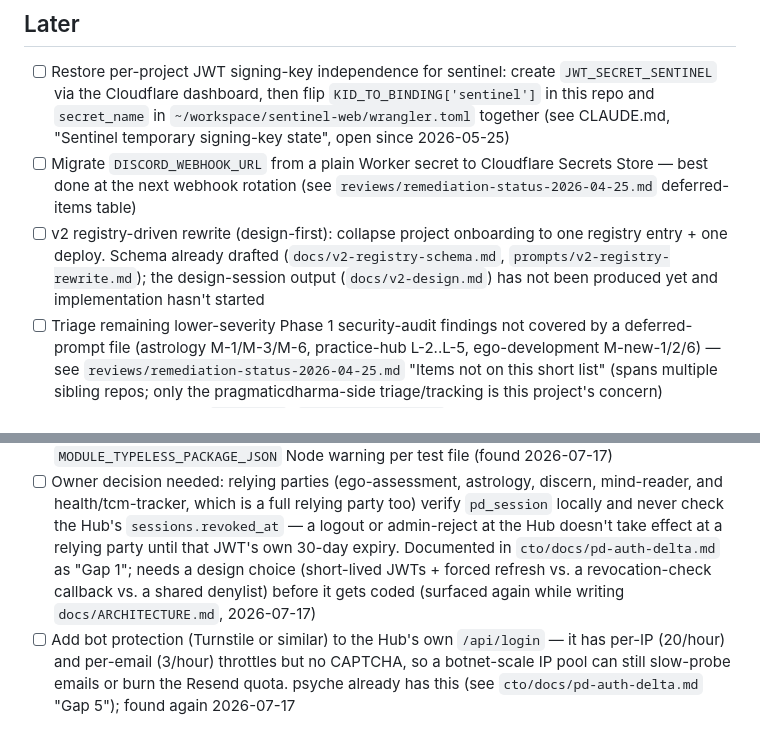
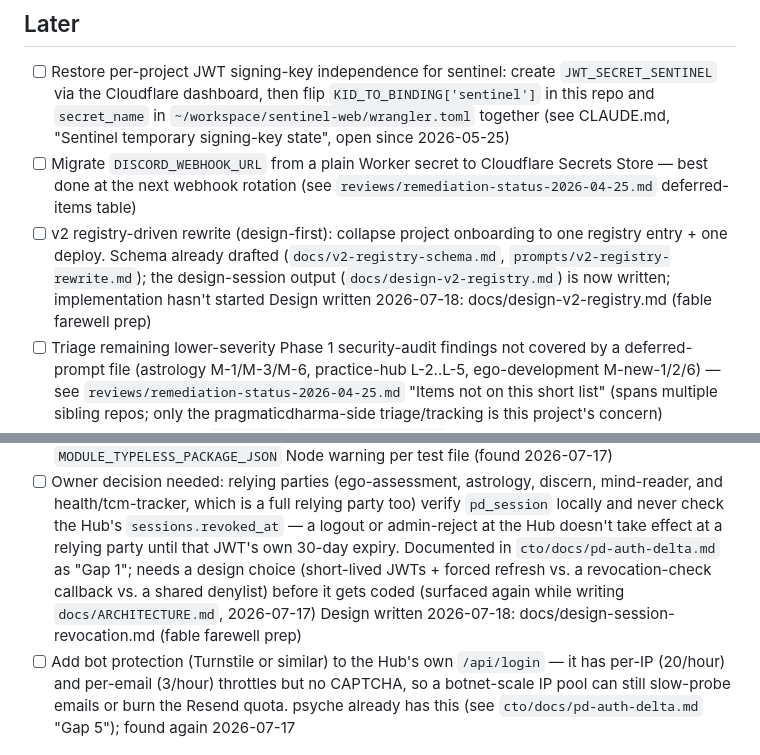
Before and after one commit to arealjim/pragmaticdharma, a Markdown page: TODO.md, 2 parts joined by grey strips. GitHub-like rendering.

```diff
--- a/TODO.md
+++ b/TODO.md
@@ -28,7 +28,8 @@
 ## Later
 - [ ] Restore per-project JWT signing-key independence for sentinel: create `JWT_SECRET_SENTINEL` via the Cloudflare dashboard, then flip `KID_TO_BINDING['sentinel']` in this repo and `secret_name` in `~/workspace/sentinel-web/wrangler.toml` together (see CLAUDE.md, "Sentinel temporary signing-key state", open since 2026-05-25)
 - [ ] Migrate `DISCORD_WEBHOOK_URL` from a plain Worker secret to Cloudflare Secrets Store — best done at the next webhook rotation (see `reviews/remediation-status-2026-04-25.md` deferred-items table)
-- [ ] v2 registry-driven rewrite (design-first): collapse project onboarding to one registry entry + one deploy. Schema already drafted (`docs/v2-registry-schema.md`, `prompts/v2-registry-rewrite.md`); the design-session output (`docs/v2-design.md`) has not been produced yet and implementation hasn't started
+- [ ] v2 registry-driven rewrite (design-first): collapse project onboarding to one registry entry + one deploy. Schema already drafted (`docs/v2-registry-schema.md`, `prompts/v2-registry-rewrite.md`); the design-session output (`docs/design-v2-registry.md`) is now written; implementation hasn't started
+  Design written 2026-07-18: docs/design-v2-registry.md (fable farewell prep)
 - [ ] Triage remaining lower-severity Phase 1 security-audit findings not covered by a deferred-prompt file (astrology M-1/M-3/M-6, practice-hub L-2..L-5, ego-development M-new-1/2/6) — see `reviews/remediation-status-2026-04-25.md` "Items not on this short list" (spans multiple sibling repos; only the pragmaticdharma-side triage/tracking is this project's concern)
 - [ ] Remove dead code in `worker.js`: `getSigningKey(env)` (~line 1059, comment says "legacy helper retained only for callers that still expect a single key") has no callers left — `signJWT`/`verifyJWT` always go through `getSigningKeyForKid`. Confirm nothing depends on it, then delete it (found writing `docs/ARCHITECTURE.md`, 2026-07-17)
 - [ ] Confirm whether anything actually imports `worker.js`'s trailing `export { verifyJWT, getJWTFromCookie, signJWT, accessEmbed, formatLocation, notifyDiscord }` — this repo's own docs say sibling Workers can't import across separate Cloudflare deployments, so this export list may be dead surface left from an earlier single-deployment assumption. Remove if nothing uses it (found 2026-07-17)
@@ -36,6 +37,7 @@
 - [ ] `GET /api/logout` mutates state (revokes the D1 session row) on a GET request, in addition to the existing `POST /api/logout` — make it POST-only so a bare `<img src>`/link-prefetch/third-party page can't force a logout (low severity, cheap fix; found 2026-07-17)
 - [ ] Add `"type": "module"` to `package.json` — every `npm test` run currently prints a `MODULE_TYPELESS_PACKAGE_JSON` Node warning per test file (found 2026-07-17)
 - [ ] Owner decision needed: relying parties (ego-assessment, astrology, discern, mind-reader, and health/tcm-tracker, which is a full relying party too) verify `pd_session` locally and never check the Hub's `sessions.revoked_at` — a logout or admin-reject at the Hub doesn't take effect at a relying party until that JWT's own 30-day expiry. Documented in `cto/docs/pd-auth-delta.md` as "Gap 1"; needs a design choice (short-lived JWTs + forced refresh vs. a revocation-check callback vs. a shared denylist) before it gets coded (surfaced again while writing `docs/ARCHITECTURE.md`, 2026-07-17)
+  Design written 2026-07-18: docs/design-session-revocation.md (fable farewell prep)
 - [ ] Add bot protection (Turnstile or similar) to the Hub's own `/api/login` — it has per-IP (20/hour) and per-email (3/hour) throttles but no CAPTCHA, so a botnet-scale IP pool can still slow-probe emails or burn the Resend quota. psyche already has this (see `cto/docs/pd-auth-delta.md` "Gap 5"); found again 2026-07-17
 
 ### Content extraction (folded from EXTRACTION_LIST.md 2026-07-12; background/context in `docs/extraction-notes.md`)
```
Also changed, not shown: docs/design-session-revocation.md (added, +103 -0 lines), docs/design-v2-registry.md (added, +91 -0 lines).
